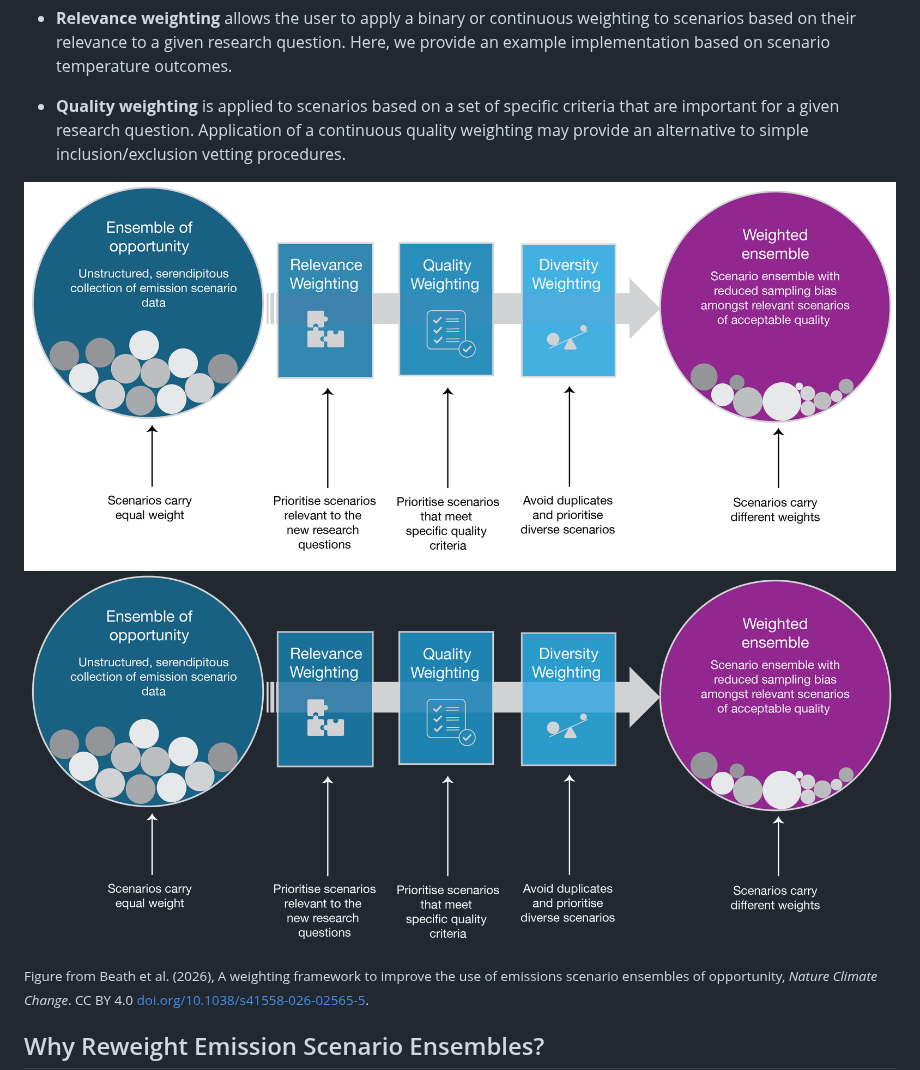
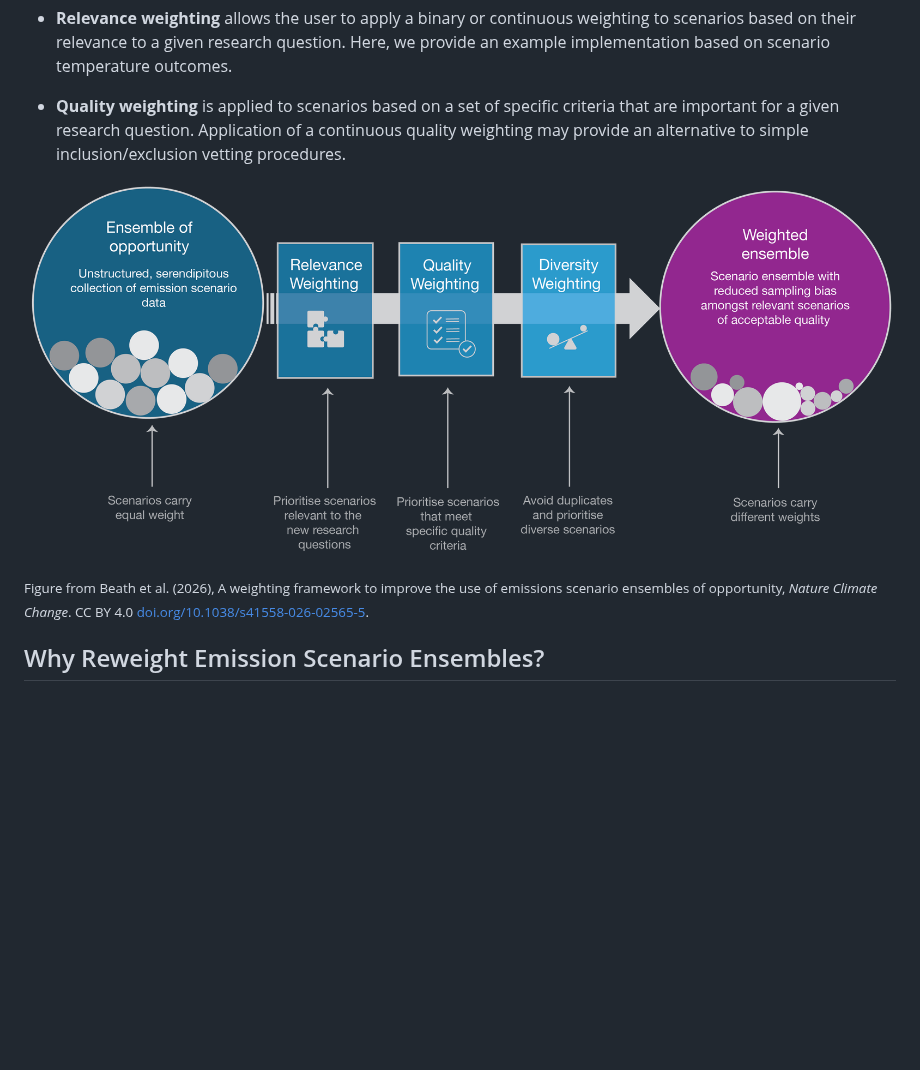
Before and after one commit to hamishbeath/scenario-reweighting, a Markdown page: README.md, the part around the change. GitHub-like rendering; pictures changed too: figures/framework_overview.png (added); blank space fills up the shorter version.

```diff
--- a/README.md
+++ b/README.md
@@ -8,8 +8,7 @@ This codebase allows users to reweight emission scenario ensembles based on dive
 
 * **Quality weighting** is applied to scenarios based on a set of specific criteria that are important for a given research question. Application of a continuous quality weighting may provide an alternative to simple inclusion/exclusion vetting procedures.
 
-<img src="figures/framework_overview_light.png#gh-light-mode-only" alt="Figure overview">
-<img src="figures/framework_overview_dark.png#gh-dark-mode-only" alt="Figure overview">
+<img src="figures/framework_overview.png" alt="Figure overview">
 
 <sub>Figure from Beath et al. (2026), A weighting framework to improve the use of emissions scenario ensembles of opportunity, <i>Nature Climate Change</i>. CC BY 4.0 <a href="https://doi.org/10.1038/s41558-026-02565-5">doi.org/10.1038/s41558-026-02565-5</a>.</sub>
 
```
